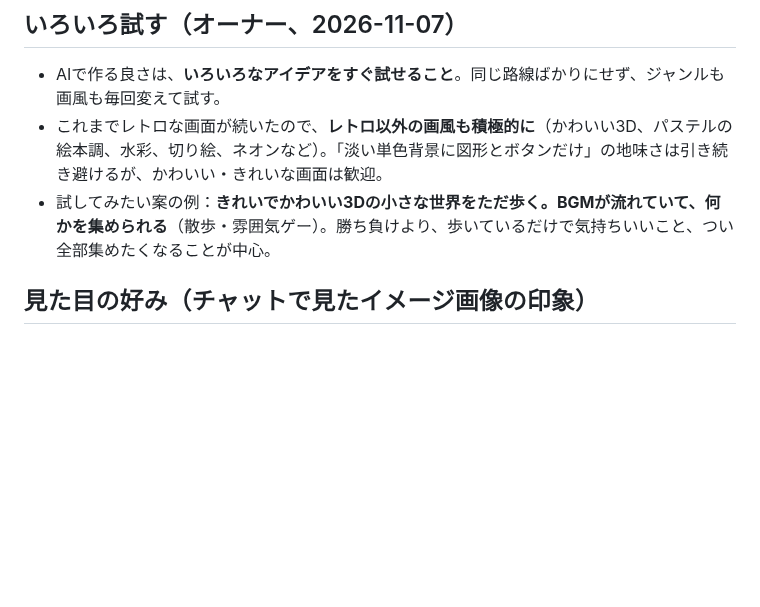
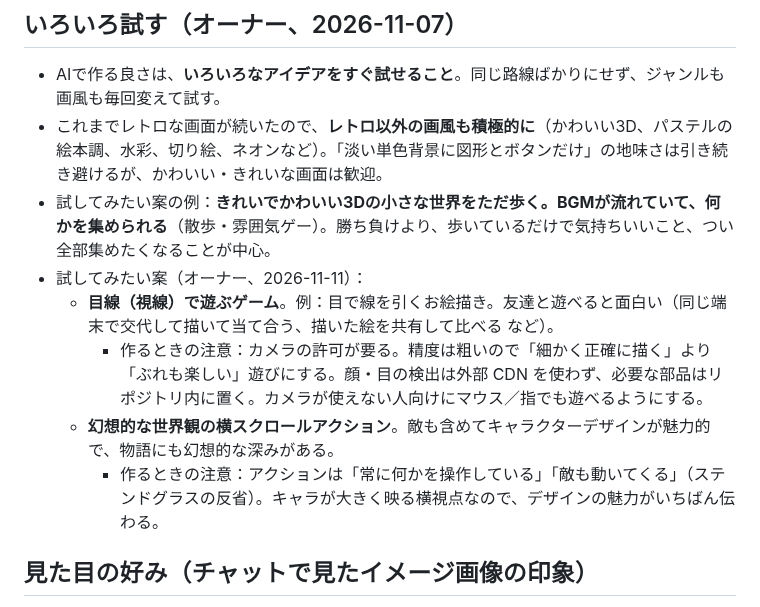
Before and after one commit to ToramaruA/game-arcade, a Markdown page: docs/taste.md, the part around the change. Rendered like a GitHub page; blank space fills up the shorter version.

Commit message:
好みメモ：試してみたい案（目線で遊ぶお絵描き、幻想的な横スクロールアクション）を追加
Co-Authored-By: Claude Opus 5.5 <noreply@anthropic.com>
Claude-Session: https://claude.ai/code/session_01MokQntdd3n6K58QCqVKUx1

```diff
--- a/docs/taste.md
+++ b/docs/taste.md
@@ -66,6 +66,11 @@ ChatGPT（企画）と Claude Code（制作）の両方が毎回読む。オー
 - AIで作る良さは、**いろいろなアイデアをすぐ試せること**。同じ路線ばかりにせず、ジャンルも画風も毎回変えて試す。
 - これまでレトロな画面が続いたので、**レトロ以外の画風も積極的に**（かわいい3D、パステルの絵本調、水彩、切り絵、ネオンなど）。「淡い単色背景に図形とボタンだけ」の地味さは引き続き避けるが、かわいい・きれいな画面は歓迎。
 - 試してみたい案の例：**きれいでかわいい3Dの小さな世界をただ歩く。BGMが流れていて、何かを集められる**（散歩・雰囲気ゲー）。勝ち負けより、歩いているだけで気持ちいいこと、つい全部集めたくなることが中心。
+- 試してみたい案（オーナー、2026-11-11）：
+  - **目線（視線）で遊ぶゲーム**。例：目で線を引くお絵描き。友達と遊べると面白い（同じ端末で交代して描いて当て合う、描いた絵を共有して比べる など）。
+    - 作るときの注意：カメラの許可が要る。精度は粗いので「細かく正確に描く」より「ぶれも楽しい」遊びにする。顔・目の検出は外部 CDN を使わず、必要な部品はリポジトリ内に置く。カメラが使えない人向けにマウス／指でも遊べるようにする。
+  - **幻想的な世界観の横スクロールアクション**。敵も含めてキャラクターデザインが魅力的で、物語にも幻想的な深みがある。
+    - 作るときの注意：アクションは「常に何かを操作している」「敵も動いてくる」（ステンドグラスの反省）。キャラが大きく映る横視点なので、デザインの魅力がいちばん伝わる。
 
 ## 見た目の好み（チャットで見たイメージ画像の印象）
 - 比較的**レトロ**なものが多かった（強制ではない。最近はレトロが続いたので、ほかの画風も試す）。例：
```
